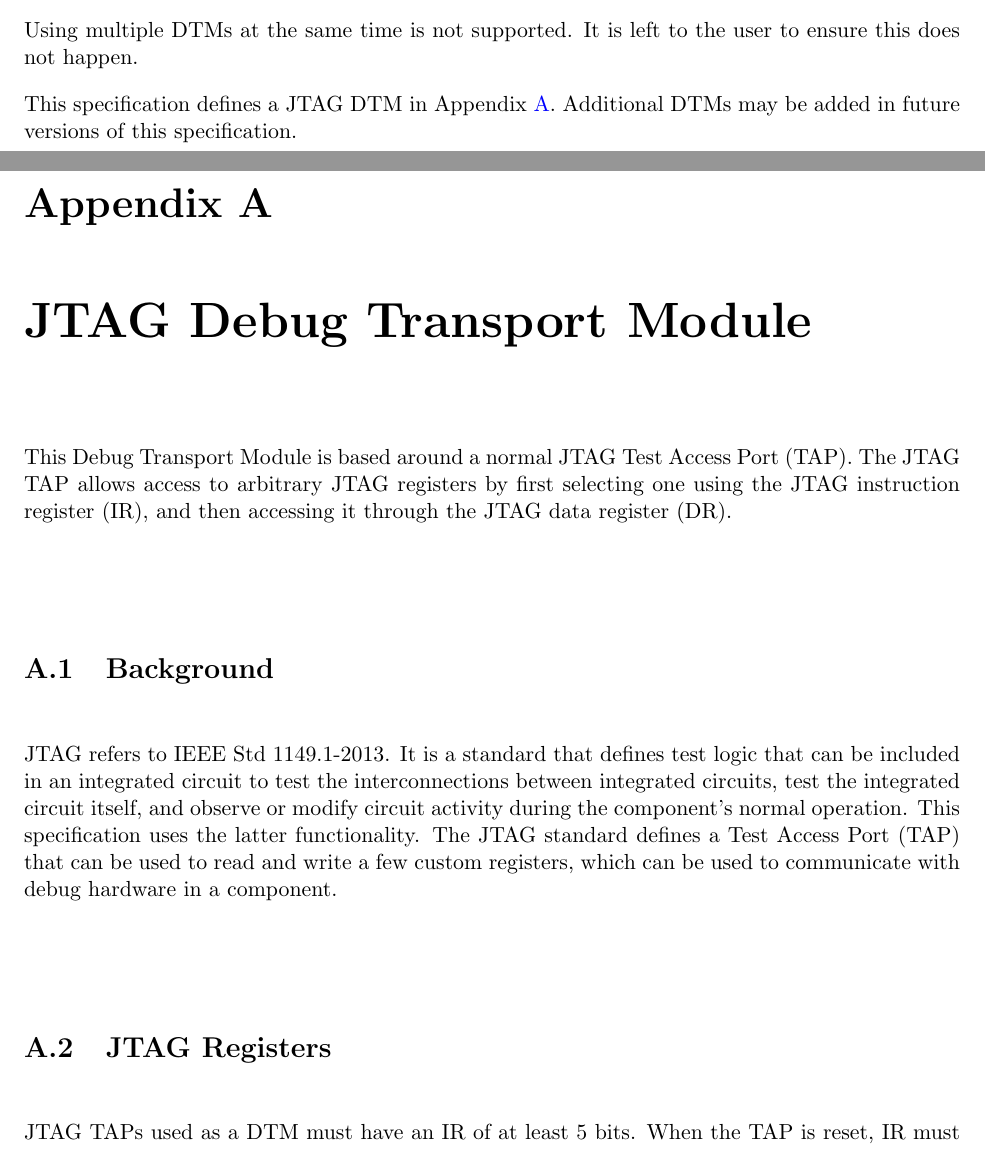
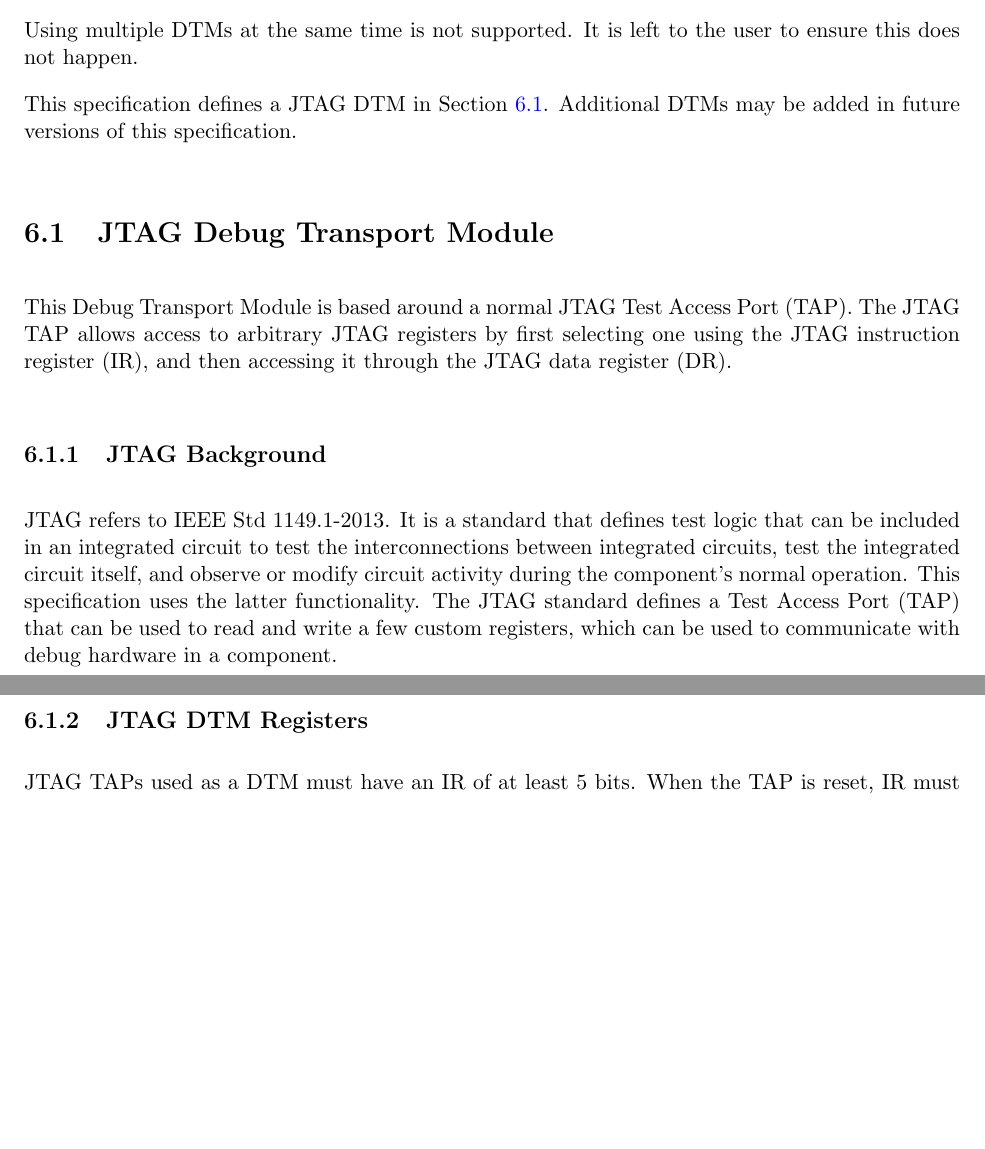
Before and after one commit to riscv/riscv-debug-spec, a LaTeX book (riscv-debug-spec.tex, which reads dtm.tex, jtagdtm.tex): two parts of pages 31 and 33 of 51 before the commit and two parts of pages 31 and 32 of 49 after it, joined at a grey line, cut so that both start at the same text, the shorter picture padded with empty space. Compiled offline with pdfLaTeX; a LaTeX package or settings file that is missing is left out.

Commit message:
jtagdtm: Move it out of the appendix as it is really part of the specification

```diff
--- a/dtm.tex
+++ b/dtm.tex
@@ -14,5 +13,5 @@ access to the Debug Module Interface.
 Using multiple DTMs at the same time is not supported. It is left to the user
 to ensure this does not happen.
 
-This specification defines a JTAG DTM in Appendix~\ref{jtagdtm}. Additional DTMs
+This specification defines a JTAG DTM in Section~\ref{sec:jtagdtm}. Additional DTMs
 may be added in future versions of this specification.
--- a/jtagdtm.tex
+++ b/jtagdtm.tex
@@ -1,11 +1,11 @@
-\chapter{JTAG Debug Transport Module} \label{jtagdtm}
+\section{JTAG Debug Transport Module} \label{sec:jtagdtm}
 
 This Debug Transport Module is based around a normal JTAG Test Access Port
 (TAP).  The JTAG TAP allows access to arbitrary JTAG registers by first
 selecting one using the JTAG instruction register (IR), and then accessing it
 through the JTAG data register (DR).
 
-\section{Background}
+\subsection{JTAG Background}
 
 JTAG refers to IEEE Std 1149.1-2013. It is a standard that defines test logic
 that can be included in an integrated circuit to test the interconnections
@@ -16,7 +16,7 @@ The JTAG standard defines a Test Access Port (TAP) that
 can be used to read and write a few custom registers, which can be used to
 communicate with debug hardware in a component.
 
-\section{JTAG Registers}
+\subsection{JTAG DTM Registers}
 
 JTAG TAPs used as a DTM must have an IR of at least 5 bits.
 When the TAP is reset, IR must default to
```
Also changed, not shown: riscv-debug-spec.tex (+0 -1 lines), dtm.tex (3 more changed lines), jtagdtm.tex (2 more changed lines).
